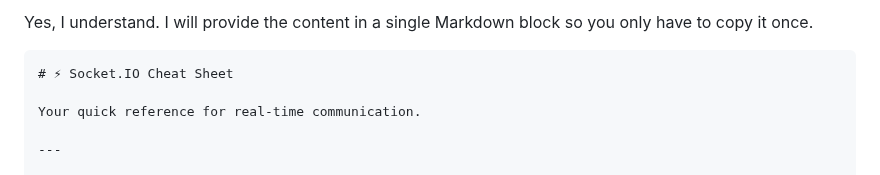
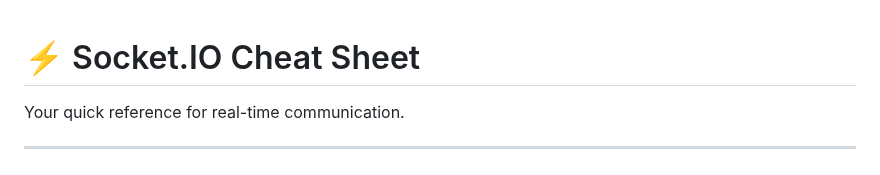
Before and after one commit to ajayreddyfsd/ShopMate, a Markdown page: webSockets_notes.md, the part around one of its changes. Rendered like a GitHub page.

Commit message:
complete

`````diff
--- a/webSockets_notes.md
+++ b/webSockets_notes.md
@@ -1,6 +1,3 @@
-Yes, I understand. I will provide the content in a single Markdown block so you only have to copy it once.
-
-````md
 # ⚡ Socket.IO Cheat Sheet
 
 Your quick reference for real-time communication.
`````
Also changed, not shown: other parts of webSockets_notes.md (+0 -1 lines).
